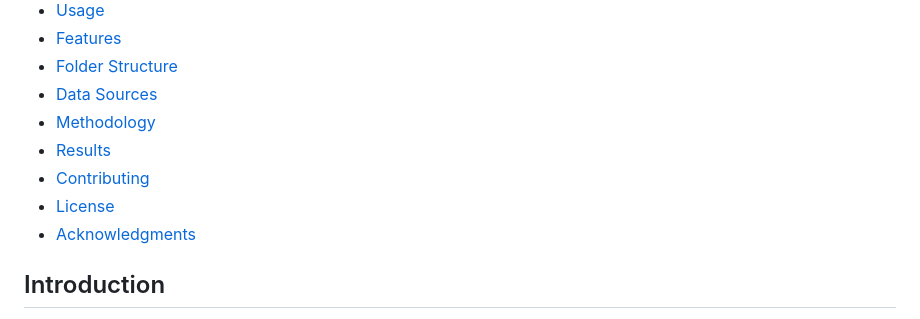
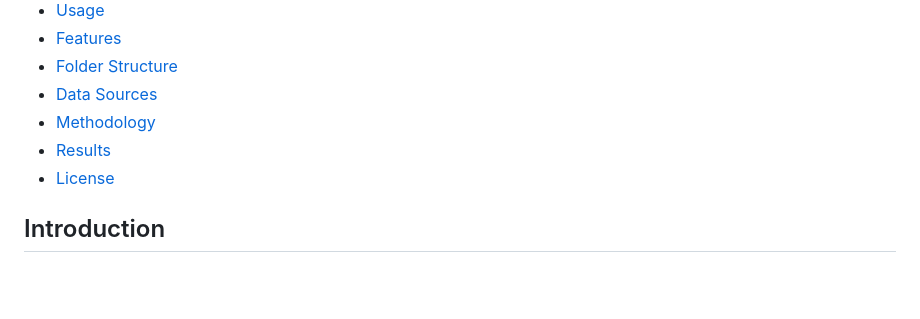
Before and after one commit to yassineelhallaoui/Ganges-River-Water-Analysis-and-Visualization, a Markdown page: README.md, the part around the change. Rendered like a GitHub page; blank space fills up the shorter version.

```diff
--- a/README.md
+++ b/README.md
@@ -13,9 +13,7 @@ Pale Blue Dot: Visualization Challenge, Clean Water and Sanitation
 - [Data Sources](#data-sources)
 - [Methodology](#methodology)
 - [Results](#results)
-- [Contributing](#contributing)
 - [License](#license)
-- [Acknowledgments](#acknowledgments)
 
 ## Introduction
 
```
